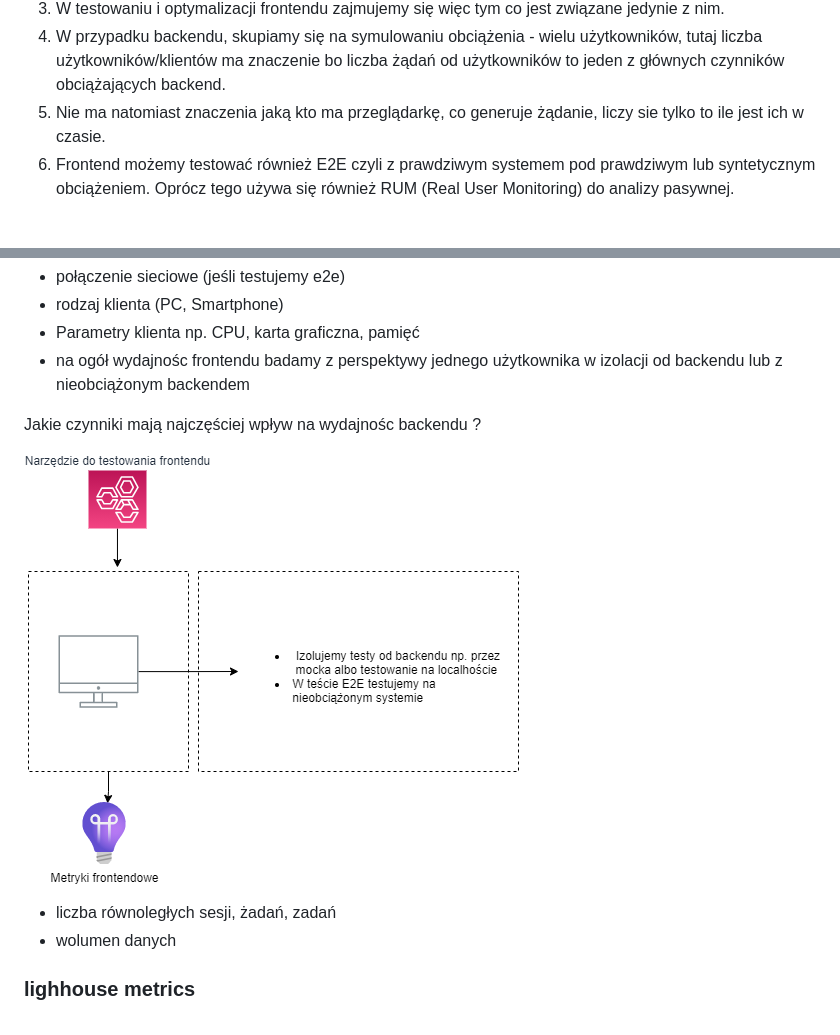
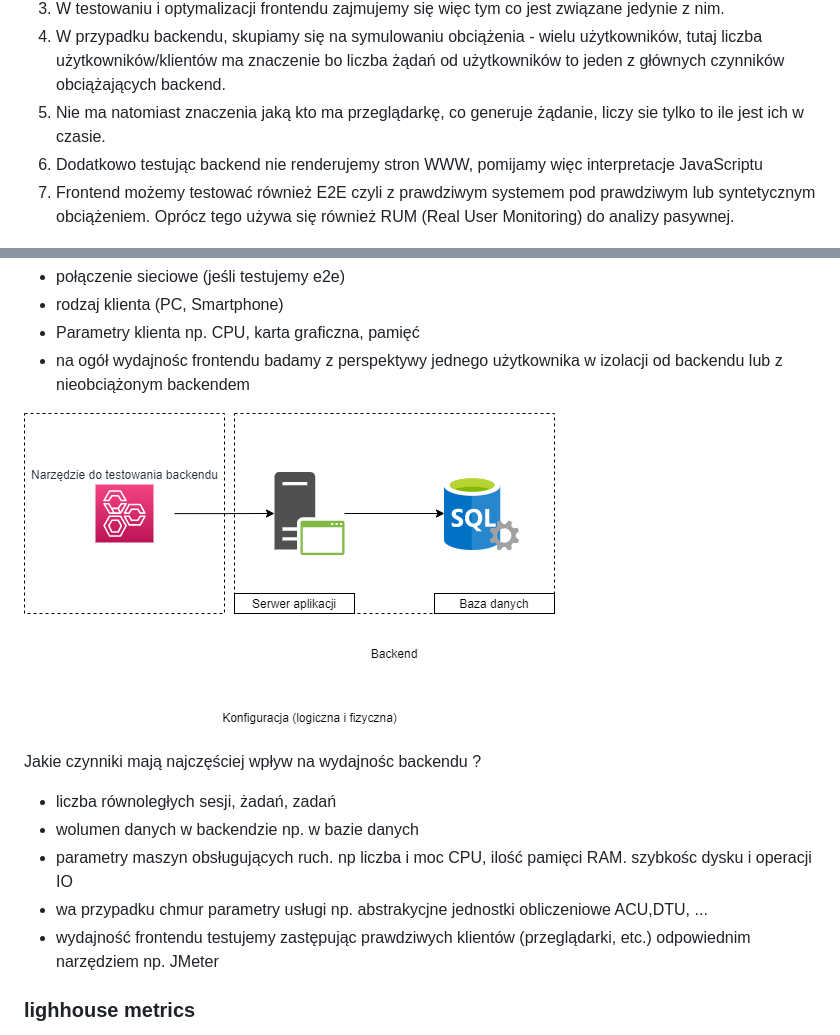
Before and after one commit to BasiaBujnik/charity, a Markdown page: 001_teoria_testow/01_rodzaje_testów.md, 2 parts joined by grey strips. GitHub-like rendering; pictures changed too: 001_teoria_testow/img/backend-testing.png (added).

Commit message:
Materiały

```diff
--- a/001_teoria_testow/01_rodzaje_testów.md
+++ b/001_teoria_testow/01_rodzaje_testów.md
@@ -44,7 +44,8 @@ Czym się różnią sie te testy?
 3) W testowaniu i optymalizacji frontendu zajmujemy się więc tym co jest związane jedynie z nim.
 4) W przypadku backendu, skupiamy się na symulowaniu obciążenia - wielu użytkowników, tutaj liczba użytkowników/klientów ma znaczenie bo liczba żądań od użytkowników to jeden z głównych czynników obciążających backend.
 5) Nie ma natomiast znaczenia jaką kto ma przeglądarkę, co generuje żądanie, liczy sie tylko to ile jest ich w czasie.
-6) Frontend możemy testować również E2E czyli z prawdziwym systemem pod prawdziwym lub syntetycznym obciążeniem. Oprócz tego używa się również RUM (Real User Monitoring) do analizy pasywnej.
+6) Dodatkowo testując backend nie renderujemy stron WWW, pomijamy więc interpretacje JavaScriptu
+7) Frontend możemy testować również E2E czyli z prawdziwym systemem pod prawdziwym lub syntetycznym obciążeniem. Oprócz tego używa się również RUM (Real User Monitoring) do analizy pasywnej.
 
 ![Frontend testing](img/frontend-testing.png)
 
@@ -60,13 +61,17 @@ Jakie czynniki mają najczęściej wpływ na wydajnośc frontendu ?
 - Parametry klienta np. CPU, karta graficzna, pamięć
 - na ogół wydajnośc frontendu badamy z perspektywy jednego użytkownika w izolacji od backendu lub z nieobciążonym backendem
 
+
+
+![Backend testing](img/backend-testing.png)
+
 Jakie czynniki mają najczęściej wpływ na wydajnośc backendu ?
 
-
-![Backend testing](img/frontend-testing.png)
-
 - liczba równoległych sesji, żadań, zadań
-- wolumen danych
+- wolumen danych w backendzie np. w bazie danych
+- parametry maszyn obsługujących ruch. np liczba i moc CPU, ilość pamięci RAM. szybkośc dysku i operacji IO
+- wa przypadku chmur parametry usługi np. abstrakycjne jednostki obliczeniowe ACU,DTU, ...
+- wydajność frontendu testujemy zastępując prawdziwych klientów (przeglądarki, etc.) odpowiednim narzędziem np. JMeter
 
 
 ### lighhouse metrics
```
Also changed, not shown: 1 other file.
